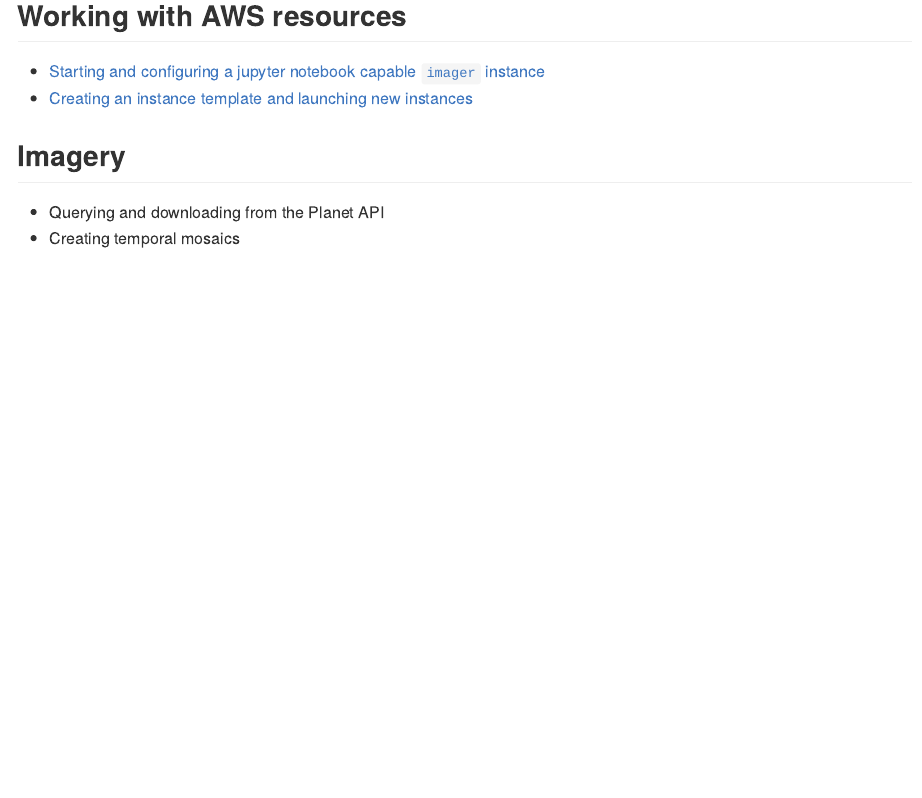
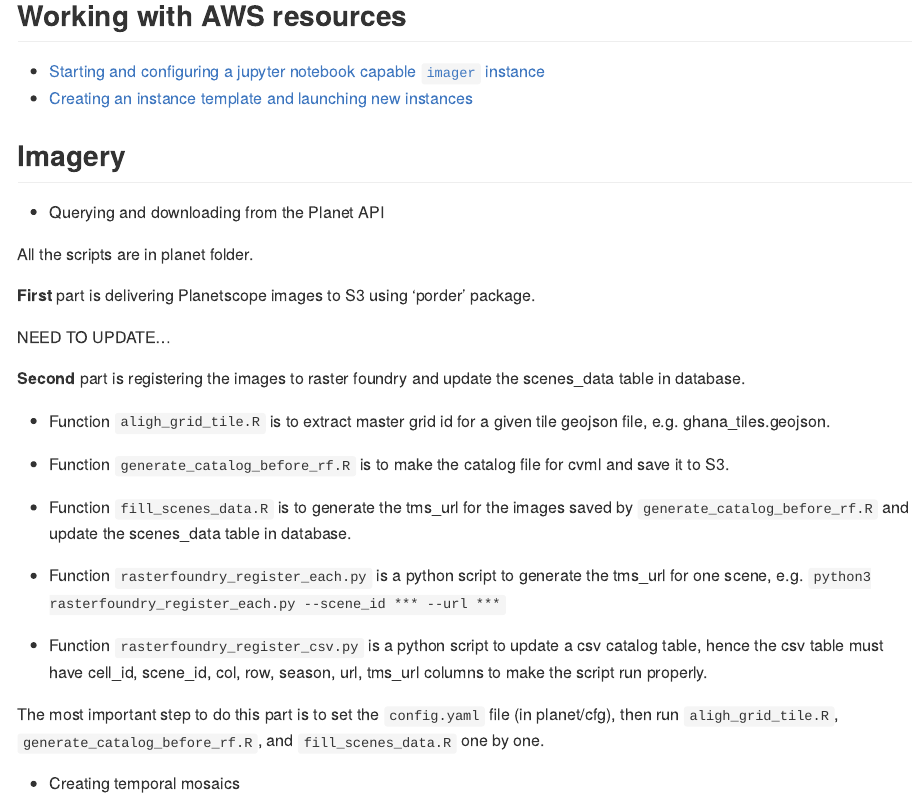
Before and after one commit to agroimpacts/imager, an R Markdown document (README.Rmd): the page in a window 1100 px wide, from 190 px down. The pictures show the output file README.md that the author committed with the source, drawn offline in the style of GitHub.

Commit message:
Update README

```diff
--- a/README.Rmd
+++ b/README.Rmd
@@ -11,4 +11,25 @@
 
 ## Imagery
 - Querying and downloading from the Planet API
+
+All the scripts are in planet folder.
+
+**First** part is delivering Planetscope images to S3 using 'porder' package.
+
+NEED TO UPDATE...
+
+**Second** part is registering the images to raster foundry and update the scenes_data table in database.
+
+- Function `aligh_grid_tile.R` is to extract master grid id for a given tile geojson file, e.g. ghana_tiles.geojson.
+
+- Function `generate_catalog_before_rf.R` is to make the catalog file for cvml and save it to S3.
+
+- Function `fill_scenes_data.R` is to generate the tms_url for the images saved by `generate_catalog_before_rf.R` and update the scenes_data table in database.
+
+- Function `rasterfoundry_register_each.py` is a python script to generate the tms_url for one scene, e.g. `python3 rasterfoundry_register_each.py --scene_id *** --url ***`
+
+- Function `rasterfoundry_register_csv.py` is a python script to update a csv catalog table, hence the csv table must have cell_id, scene_id, col, row, season, url, tms_url columns to make the script run properly.
+
+The most important step to do this part is to set the `config.yaml` file (in planet/cfg), then run `aligh_grid_tile.R`, `generate_catalog_before_rf.R`, and `fill_scenes_data.R` one by one.
+
 - Creating temporal mosaics
```
Also changed, not shown: README.md, 2 other files.
